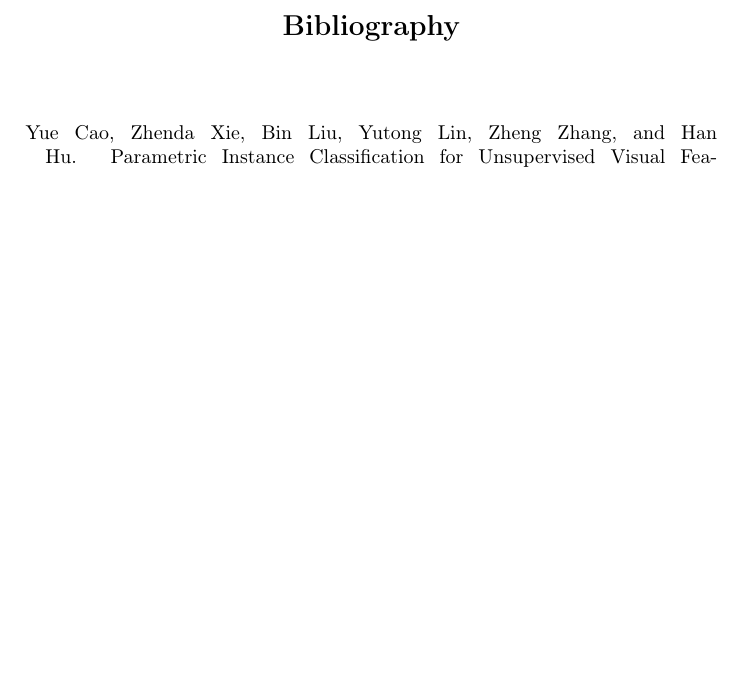
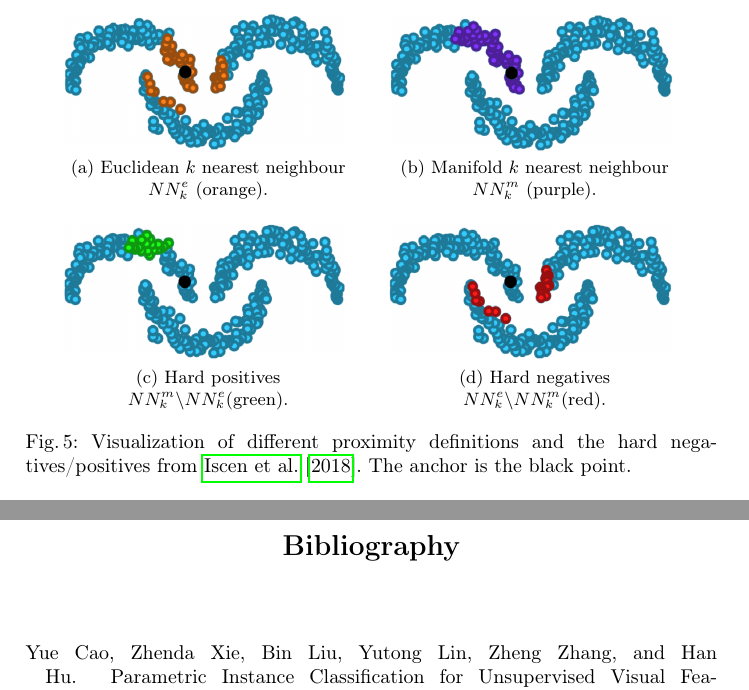
Before and after one commit to KlaraGtknst/master-seminar-ies, a LaTeX thesis (main.tex, which reads sections/main_part/negative_sampling_techniques/mining_manifolds.tex): part of page 8 of 9 before the commit and two parts of pages 8 and 9 of 10 after it, the two joined at a grey line, cut at the place of the change, the shorter picture padded with empty space. Compiled offline with pdfLaTeX.

Commit message:
feat: Add visualization of proximity defs & hard samples

```diff
--- a/sections/main_part/negative_sampling_techniques/mining_manifolds.tex
+++ b/sections/main_part/negative_sampling_techniques/mining_manifolds.tex
@@ -2,3 +2,24 @@
 
 \citet{mining_manifolds_2018} combines different definitions of proximity to mine
 for hard positives and negatives.
+
+
+\begin{figure}[h]%
+    \centering
+    \subfloat[\centering Euclidean $k$ nearest neighbour $NN^e_k$ (orange).]
+    {{\includegraphics[width=5cm]{images/euclidean_NN.png} }}%
+    \qquad
+    \subfloat[\centering Manifold $k$ nearest neighbour $NN^m_k$ (purple).]
+    {{\includegraphics[width=5cm]{images/manifold_NN.png} }}%
+    \qquad
+    \subfloat[\centering Hard positives $NN^m_k \textbackslash NN^e_k$(green).]
+    {{\includegraphics[width=5cm]{images/hard_positives_manifold.png} }}%
+    \qquad
+    \subfloat[\centering Hard negatives $NN^e_k \textbackslash NN^m_k$(red).]
+    {{\includegraphics[width=5cm]{images/hard_negatives_euclidean.png} }}%
+
+    \caption{Visualization of different proximity definitions and
+    the hard negatives/positives from \citet{mining_manifolds_2018}.
+    The anchor is the black point.}%
+    \label{fig:mining_manifolds_vis}%
+\end{figure}
```
Also changed, not shown: images/euclidean_NN.png (added), images/hard_negatives_euclidean.png (added), images/hard_positives_manifold.png (added), images/manifold_NN.png (added).
